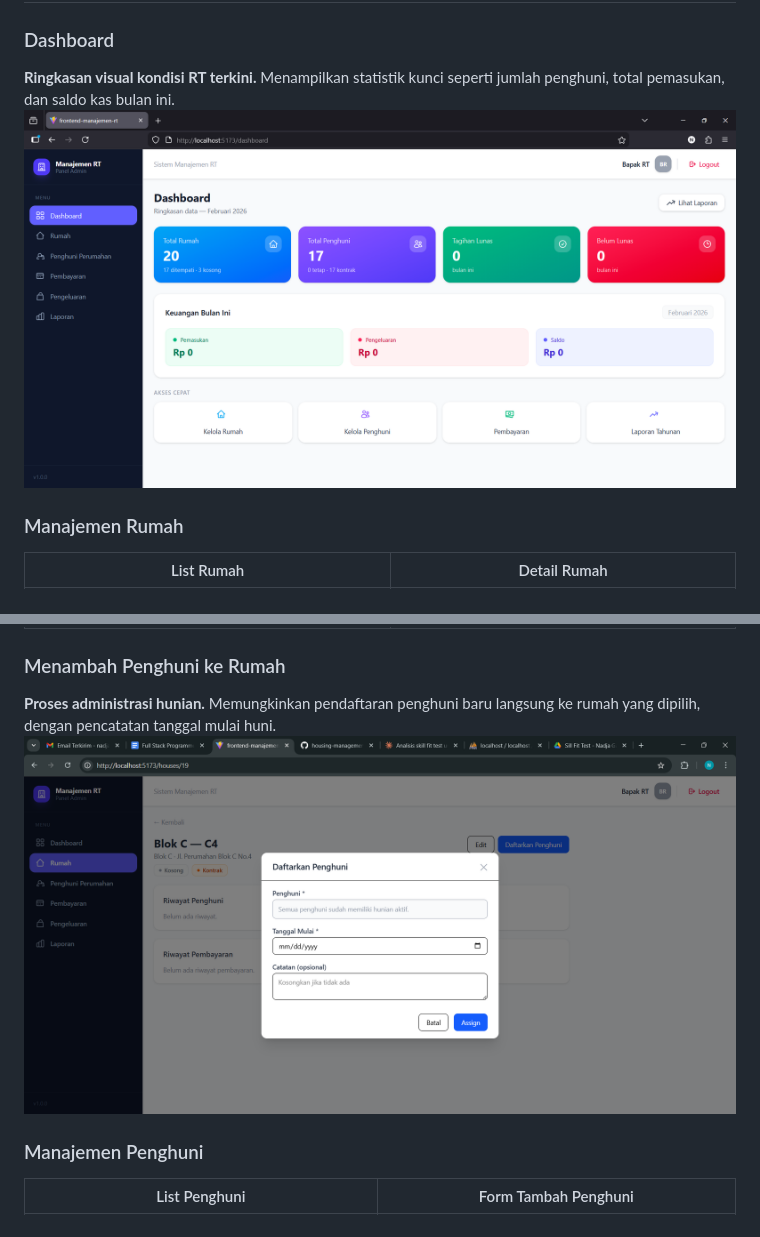
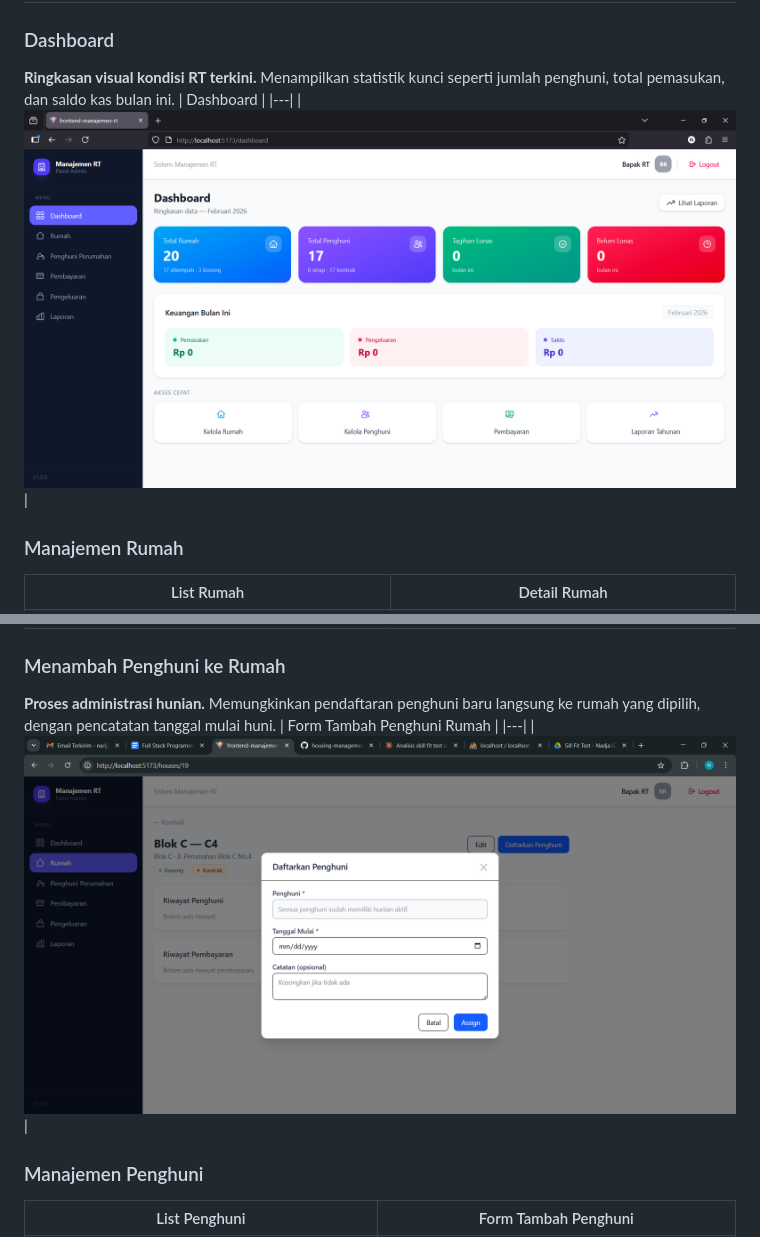
Before and after one commit to nadjagalih/housing-management-system, a Markdown page: Readme.md, 2 parts joined by grey strips. GitHub-like rendering.

```diff
--- a/Readme.md
+++ b/Readme.md
@@ -48,7 +48,9 @@ Aplikasi web untuk mengelola administrasi RT perumahan elite, mencakup manajemen
 
 ### Dashboard
 **Ringkasan visual kondisi RT terkini.** Menampilkan statistik kunci seperti jumlah penghuni, total pemasukan, dan saldo kas bulan ini.
-![Dashboard](docs/dashboard.png)
+| Dashboard |
+|---|
+| ![Dashboard](docs/dashboard.png) |
 
 ### Manajemen Rumah
 | List Rumah | Detail Rumah |
@@ -57,7 +59,9 @@ Aplikasi web untuk mengelola administrasi RT perumahan elite, mencakup manajemen
 
 ### Menambah Penghuni ke Rumah
 **Proses administrasi hunian.** Memungkinkan pendaftaran penghuni baru langsung ke rumah yang dipilih, dengan pencatatan tanggal mulai huni.
-![Daftarkan Penghuni](docs/assign-modal.png)
+| Form Tambah Penghuni Rumah |
+|---|
+| ![Daftarkan Penghuni](docs/assign-modal.png) |
 
 ### Manajemen Penghuni
 | List Penghuni | Form Tambah Penghuni |
```
